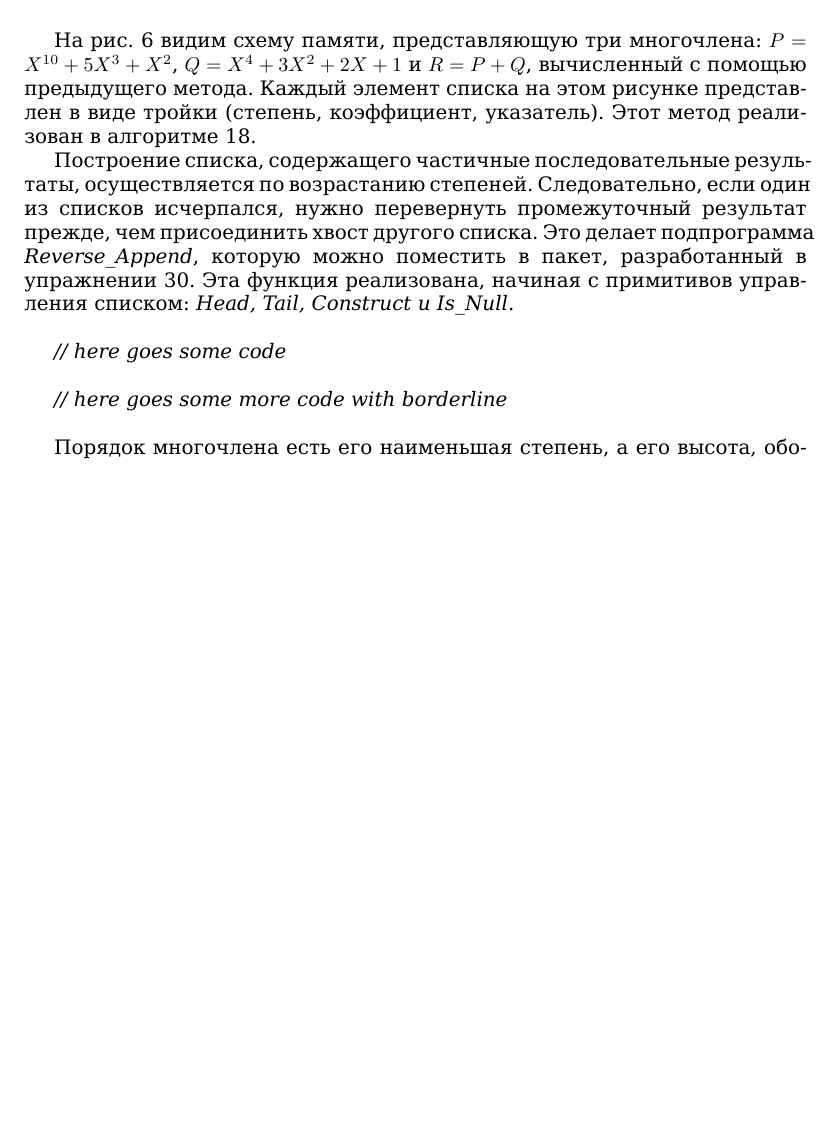
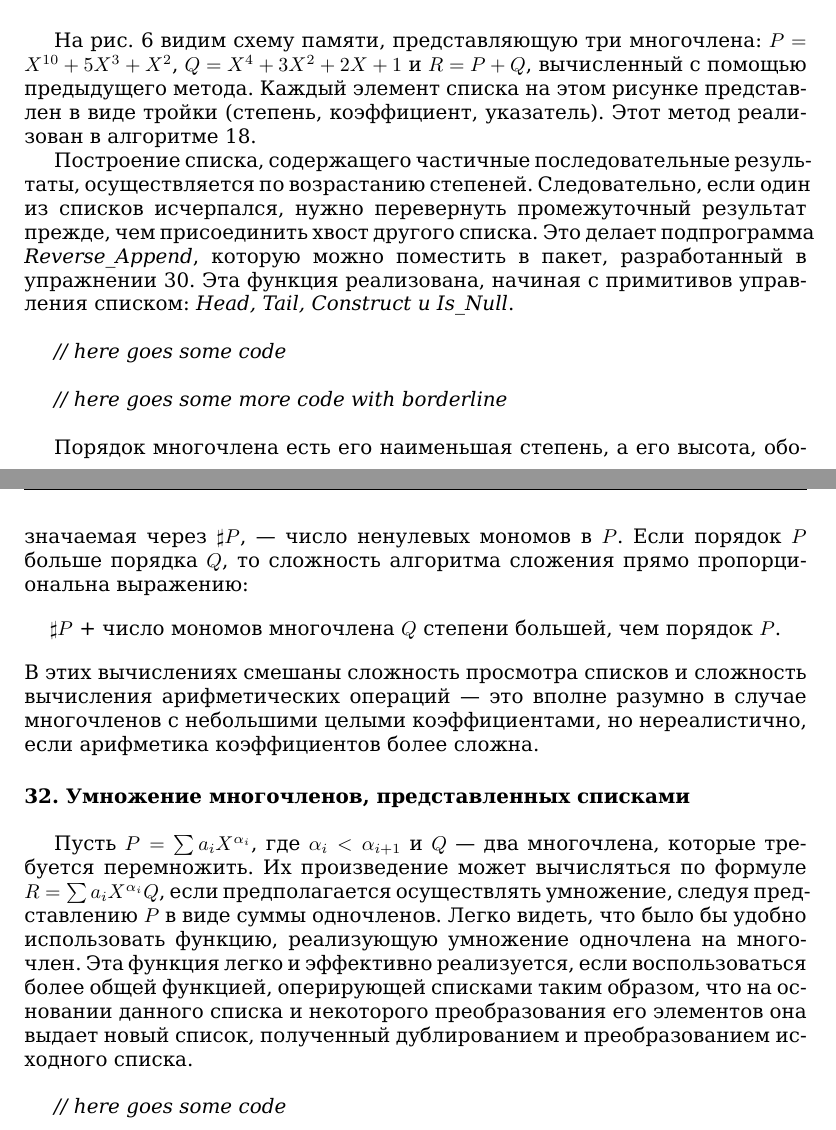
Before and after one commit to glumpo/mai_prac_2017, a LaTeX book (106/145-162 (Migalev)/145-162.tex): part of page 17 of 17 before the commit and two parts of pages 17 and 18 of 18 after it, the two joined at a grey line, cut so that both start at the same text, the shorter picture padded with empty space. Compiled offline with XeLaTeX.

Commit message:
page 162 added (w/o code)

```diff
--- a/106/145-162 (Migalev)/145-162.tex
+++ b/106/145-162 (Migalev)/145-162.tex
@@ -456,6 +456,23 @@ $\bullet$ \textit{Is-Null} — булевская переменная, исти
 
 \newpage
 
-% значаемая через ...
+\lhead{160}
+\rhead{\small\textit{$I$ \quad Алгоритмика и программирование на языке Ада}}
+
+\noindent
+значаемая через $\sharp P$, — число ненулевых мономов в $P$. Если порядок $P$ больше порядка $Q$, то сложность алгоритма сложения прямо пропорциональна выражению:
+
+\begin{center}
+$\sharp P$ + число мономов многочлена $Q$ степени большей, чем порядок $P$.
+\end{center}
+
+\noindent
+В этих вычислениях смешаны сложность просмотра списков и сложность вычисления арифметических операций — это вполне разумно в случае многочленов с небольшими целыми коэффициентами, но нереалистично, если арифметика коэффициентов более сложна.
+
+\paragraph{32. Умножение многочленов, представленных списками} \mbox{}\\
+
+Пусть $P = \sum a_i X^{\alpha_i}$, где $\alpha_i < \alpha_{i + 1}$ и $Q$ — два многочлена, которые требуется перемножить. Их произведение может вычисляться по формуле $R = \sum a_i X^{\alpha_i}Q$, если предполагается осуществлять умножение, следуя представлению $P$ в виде суммы одночленов. Легко видеть, что было бы удобно использовать функцию, реализующую умножение одночлена на многочлен. Эта функция легко и эффективно  реализуется, если воспользоваться более общей функцией, оперирующей списками таким образом, что на основании данного списка и некоторого преобразования его элементов она выдает новый список, полученный дублированием и преобразованием исходного списка. \newline
+
+\textit{// here goes some code}
 
 \end{document}
```
Also changed, not shown: 106/145-162 (Migalev)/145-162.pdf, 1 other file.
